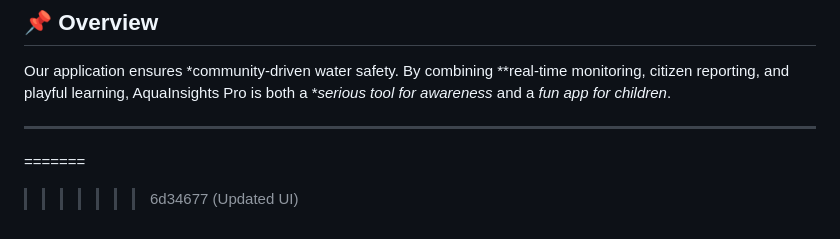
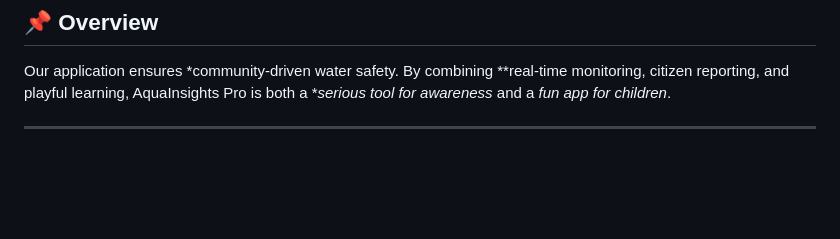
Before and after one commit to karthikgoud24/Aqua-Insights, a Markdown page: README.md, the part around the change. Drawn GitHub-style; blank space fills up the shorter version.

```diff
--- a/README.md
+++ b/README.md
@@ -120,6 +120,3 @@ KARTHIK , THRINESH , SANTOSH :
 Our application ensures *community-driven water safety. By combining **real-time monitoring, citizen reporting, and playful learning, AquaInsights Pro is both a **serious tool for awareness* and a *fun app for children*.
 
 ---
-
-=======
->>>>>>> 6d34677 (Updated UI)
```
